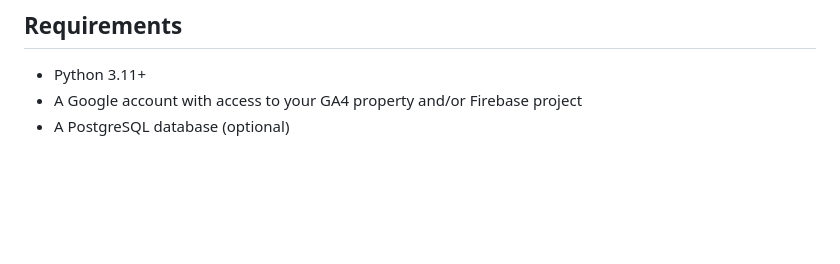
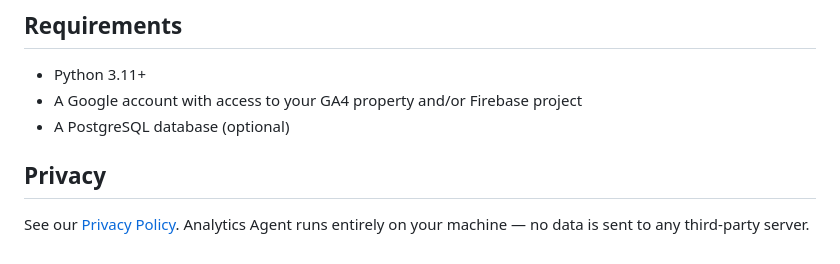
Before and after one commit to ljhnick/analytics-agent, a Markdown page: README.md, the part around the change. Rendered like a GitHub page; blank space fills up the shorter version.

```diff
--- a/README.md
+++ b/README.md
@@ -85,3 +85,7 @@ The credential chain is: **OAuth2 tokens → service account → Application Def
 - Python 3.11+
 - A Google account with access to your GA4 property and/or Firebase project
 - A PostgreSQL database (optional)
+
+## Privacy
+
+See our [Privacy Policy](https://ljhnick.github.io/analytics-agent/privacy.html). Analytics Agent runs entirely on your machine — no data is sent to any third-party server.
```
